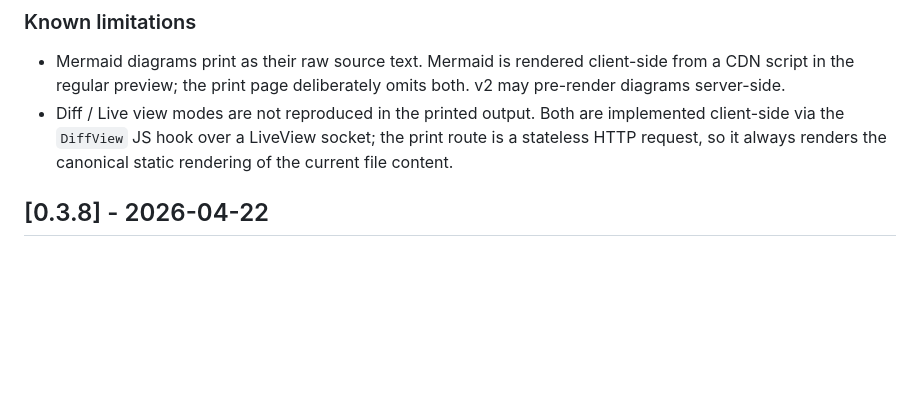
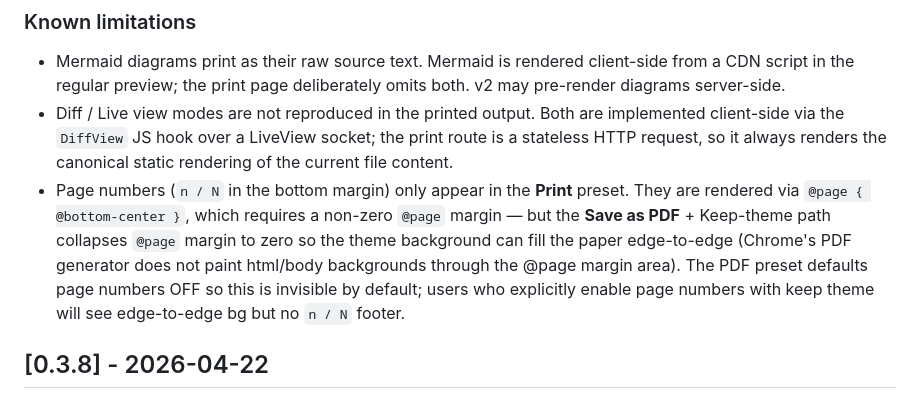
Before and after one commit to zimakki/inkwell, a Markdown page: CHANGELOG.md, the part around the change. Drawn GitHub-style; blank space fills up the shorter version.

Commit message:
docs(changelog): note keep-mode page-numbers limitation

```diff
--- a/CHANGELOG.md
+++ b/CHANGELOG.md
@@ -13,6 +13,7 @@ All notable changes to Inkwell will be documented in this file.
 ### Known limitations
 - Mermaid diagrams print as their raw source text. Mermaid is rendered client-side from a CDN script in the regular preview; the print page deliberately omits both. v2 may pre-render diagrams server-side.
 - Diff / Live view modes are not reproduced in the printed output. Both are implemented client-side via the `DiffView` JS hook over a LiveView socket; the print route is a stateless HTTP request, so it always renders the canonical static rendering of the current file content.
+- Page numbers (`n / N` in the bottom margin) only appear in the **Print** preset. They are rendered via `@page { @bottom-center }`, which requires a non-zero `@page` margin — but the **Save as PDF** + Keep-theme path collapses `@page` margin to zero so the theme background can fill the paper edge-to-edge (Chrome's PDF generator does not paint html/body backgrounds through the @page margin area). The PDF preset defaults page numbers OFF so this is invisible by default; users who explicitly enable page numbers with keep theme will see edge-to-edge bg but no `n / N` footer.
 
 ## [0.3.8] - 2026-04-22
 
```
